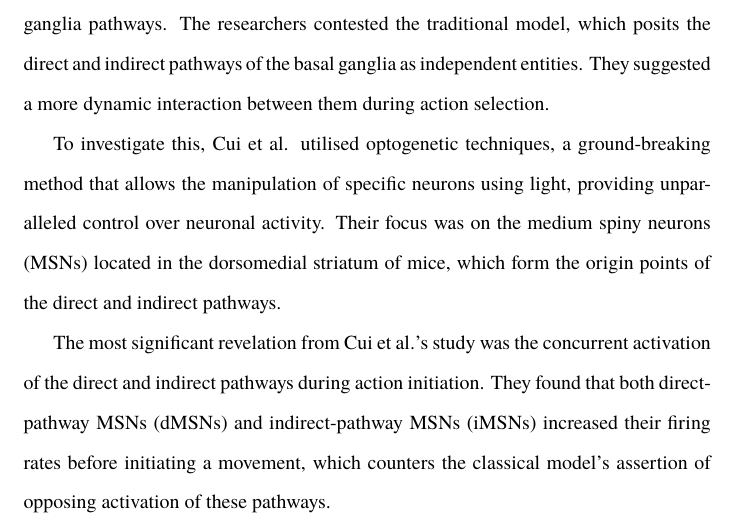
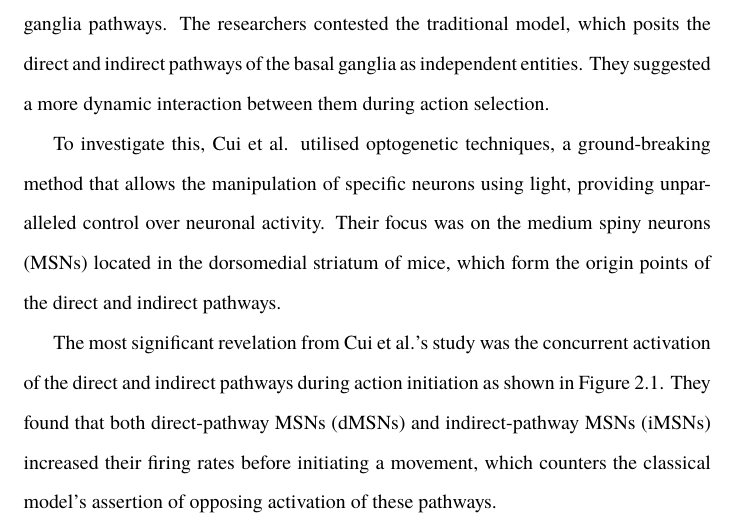
Before and after one commit to danburonline/public-writings, a LaTeX paper (02_essays/2023/07_essay/essay.tex): part of page 3 of 8, cut so that both start at the same text. Compiled offline with pdfLaTeX.

Commit message:
Add inline mention of figure

```diff
--- a/02_essays/2023/07_essay/essay.tex
+++ b/02_essays/2023/07_essay/essay.tex
@@ -131,7 +131,7 @@
 
   To investigate this, \citeauthor{cui_concurrent_2013} utilised optogenetic techniques, a ground-breaking method that allows the manipulation of specific neurons using light, providing unparalleled control over neuronal activity. Their focus was on the medium spiny neurons (MSNs) located in the dorsomedial striatum of mice, which form the origin points of the direct and indirect pathways.
 
-  The most significant revelation from \citeauthor{cui_concurrent_2013}’s study was the concurrent activation of the direct and indirect pathways during action initiation. They found that both direct-pathway MSNs (dMSNs) and indirect-pathway MSNs (iMSNs) increased their firing rates before initiating a movement, which counters the classical model’s assertion of opposing activation of these pathways.
+  The most significant revelation from \citeauthor{cui_concurrent_2013}’s study was the concurrent activation of the direct and indirect pathways during action initiation as shown in \autoref{fig:pathway-activation}. They found that both direct-pathway MSNs (dMSNs) and indirect-pathway MSNs (iMSNs) increased their firing rates before initiating a movement, which counters the classical model’s assertion of opposing activation of these pathways.
 
   \begin{figure}[ht]
     \centering
```
Also changed, not shown: 02_essays/2023/07_essay/essay.pdf, 02_essays/2023/07_essay/essay.tex (2 more changed lines).
